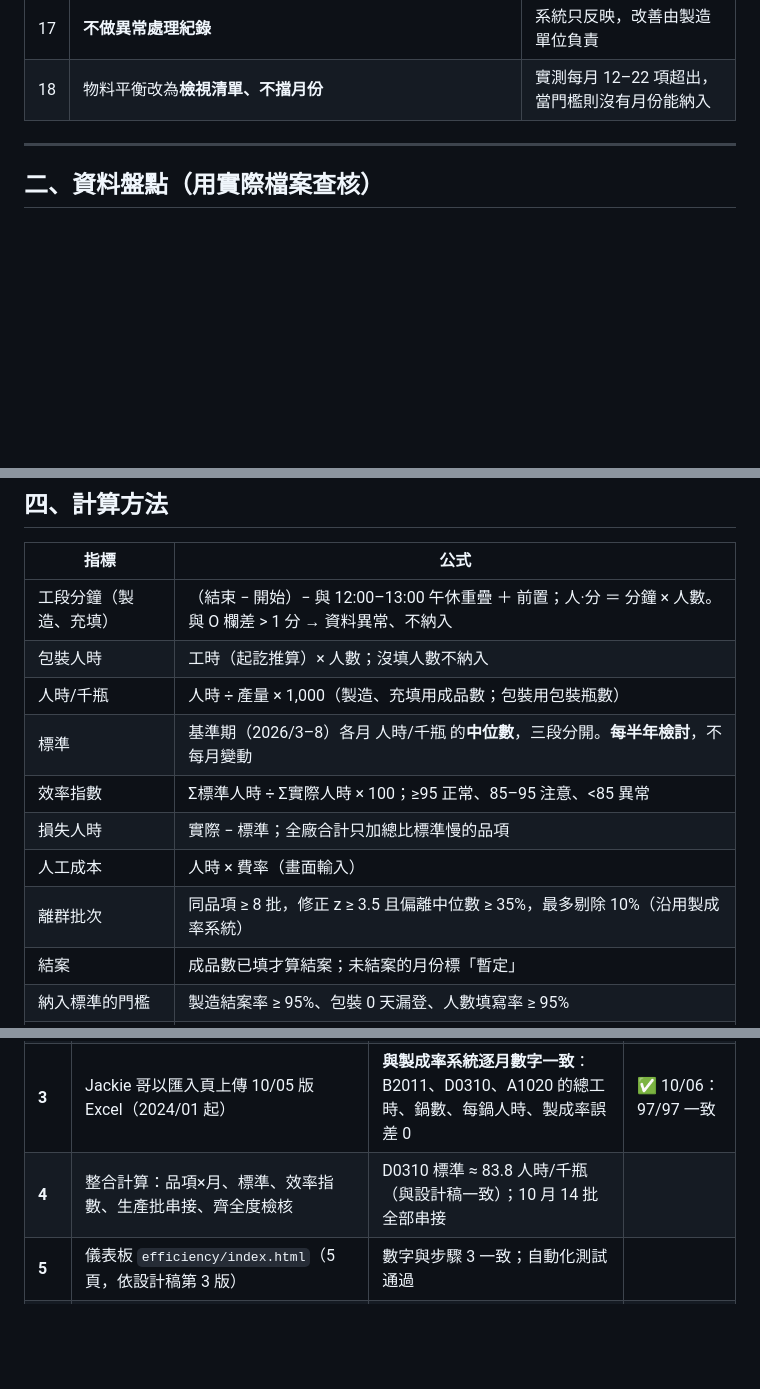
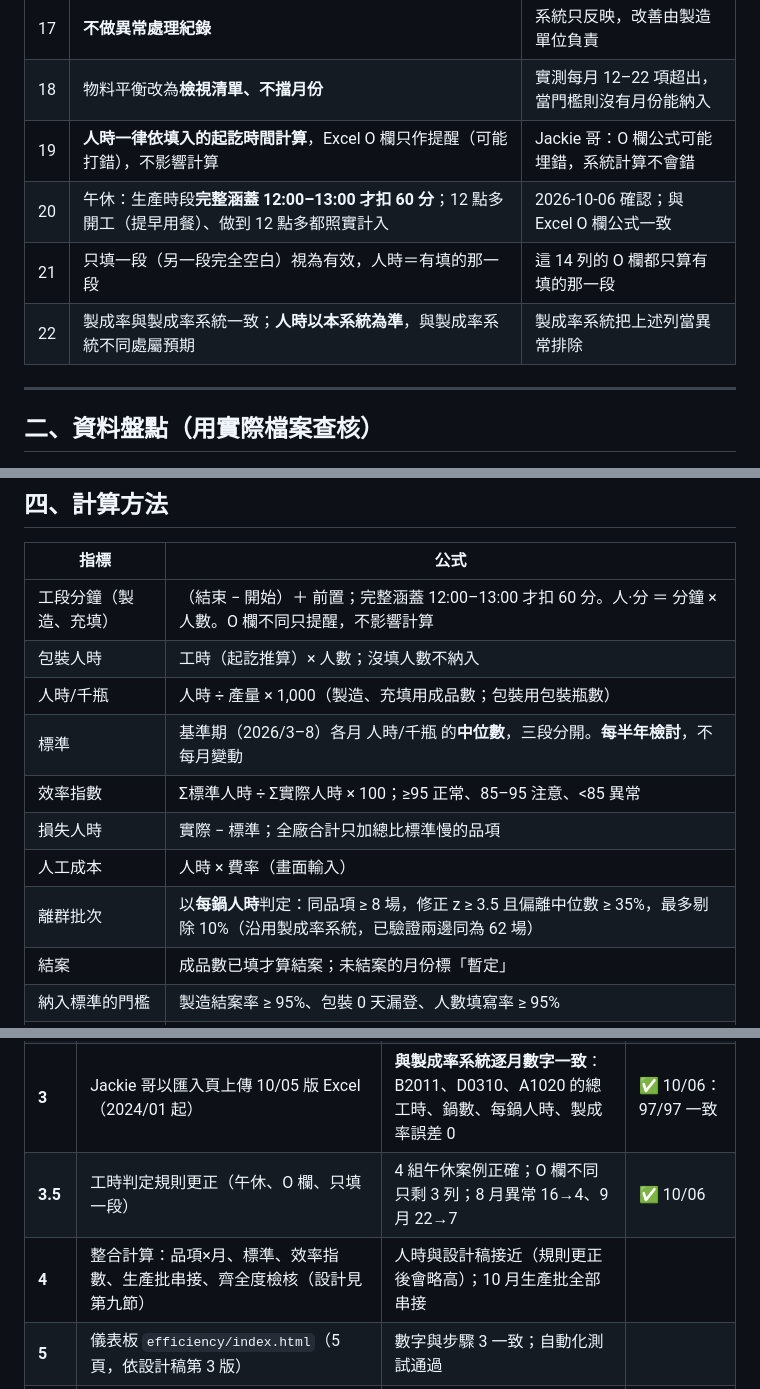
Before and after one commit to jackielin666/packaging-capacity-dashboard, a Markdown page: analysis/product-efficiency-plan.md, 3 parts joined by grey strips. GitHub-like rendering; blank space fills up the shorter version.

```diff
--- a/analysis/product-efficiency-plan.md
+++ b/analysis/product-efficiency-plan.md
@@ -36,6 +36,10 @@
 | 16 | **要做月報 PDF**，預覽畫面必須有「返回」鍵 | 避免進入後卡住 |
 | 17 | **不做異常處理紀錄** | 系統只反映，改善由製造單位負責 |
 | 18 | 物料平衡改為**檢視清單、不擋月份** | 實測每月 12–22 項超出，當門檻則沒有月份能納入 |
+| 19 | **人時一律依填入的起訖時間計算**，Excel O 欄只作提醒（可能打錯），不影響計算 | Jackie 哥：O 欄公式可能埋錯，系統計算不會錯 |
+| 20 | 午休：生產時段**完整涵蓋 12:00–13:00 才扣 60 分**；12 點多開工（提早用餐）、做到 12 點多都照實計入 | 2026-10-06 確認；與 Excel O 欄公式一致 |
+| 21 | 只填一段（另一段完全空白）視為有效，人時＝有填的那一段 | 這 14 列的 O 欄都只算有填的那一段 |
+| 22 | 製成率與製成率系統一致；**人時以本系統為準**，與製成率系統不同處屬預期 | 製成率系統把上述列當異常排除 |
 
 ---
 
@@ -72,14 +76,14 @@
 
 | 指標 | 公式 |
 |---|---|
-| 工段分鐘（製造、充填） | （結束 − 開始）− 與 12:00–13:00 午休重疊 ＋ 前置；人·分 ＝ 分鐘 × 人數。與 O 欄差 > 1 分 → 資料異常、不納入 |
+| 工段分鐘（製造、充填） | （結束 − 開始）＋ 前置；完整涵蓋 12:00–13:00 才扣 60 分。人·分 ＝ 分鐘 × 人數。O 欄不同只提醒，不影響計算 |
 | 包裝人時 | 工時（起訖推算）× 人數；沒填人數不納入 |
 | 人時/千瓶 | 人時 ÷ 產量 × 1,000（製造、充填用成品數；包裝用包裝瓶數） |
 | 標準 | 基準期（2026/3–8）各月 人時/千瓶 的**中位數**，三段分開。**每半年檢討**，不每月變動 |
 | 效率指數 | Σ標準人時 ÷ Σ實際人時 × 100；≥95 正常、85–95 注意、<85 異常 |
 | 損失人時 | 實際 − 標準；全廠合計只加總比標準慢的品項 |
 | 人工成本 | 人時 × 費率（畫面輸入） |
-| 離群批次 | 同品項 ≥ 8 批，修正 z ≥ 3.5 且偏離中位數 ≥ 35%，最多剔除 10%（沿用製成率系統） |
+| 離群批次 | 以**每鍋人時**判定：同品項 ≥ 8 場，修正 z ≥ 3.5 且偏離中位數 ≥ 35%，最多剔除 10%（沿用製成率系統，已驗證兩邊同為 62 場） |
 | 結案 | 成品數已填才算結案；未結案的月份標「暫定」 |
 | 納入標準的門檻 | 製造結案率 ≥ 95%、包裝 0 天漏登、人數填寫率 ≥ 95% |
 | 共用作業時段 | 兩品項一列只有開始、一列只有結束 → 合併後依**鍋數**分攤 |
@@ -116,7 +120,8 @@
 | **1** | `production` schema：資料表、權限、工段分鐘自動推算、資料檢核 view | 未登入讀不到；輸入專員不能寫；Supabase 安全檢查無新警告 | ✅ 10/06 |
 | **2** | 月度匯入頁 `efficiency/import.html`（原步驟 4，提前） | 同檔上傳兩次資料不變；非主管看不到匯入；筆數大減要二次確認 | ✅ 10/06（PR #7） |
 | **3** | Jackie 哥以匯入頁上傳 10/05 版 Excel（2024/01 起） | **與製成率系統逐月數字一致**：B2011、D0310、A1020 的總工時、鍋數、每鍋人時、製成率誤差 0 | ✅ 10/06：97/97 一致 |
-| **4** | 整合計算：品項×月、標準、效率指數、生產批串接、齊全度檢核 | D0310 標準 ≈ 83.8 人時/千瓶（與設計稿一致）；10 月 14 批全部串接 | |
+| **3.5** | 工時判定規則更正（午休、O 欄、只填一段） | 4 組午休案例正確；O 欄不同只剩 3 列；8 月異常 16→4、9 月 22→7 | ✅ 10/06 |
+| **4** | 整合計算：品項×月、標準、效率指數、生產批串接、齊全度檢核（設計見第九節） | 人時與設計稿接近（規則更正後會略高）；10 月生產批全部串接 | |
 | **5** | 儀表板 `efficiency/index.html`（5 頁，依設計稿第 3 版） | 數字與步驟 3 一致；自動化測試通過 | |
 | **6** | 月報 PDF（含返回鍵） | 進得去、回得來；PDF 內容與畫面一致 | |
 | **7** | 維運：備份加入 production、每日自動連線、入口網站第 3 張卡、操作手冊 | 備份核對全部打勾；入口卡片可進入 | |
```
Also changed, not shown: other parts of analysis/product-efficiency-plan.md (+33 -0 lines).
